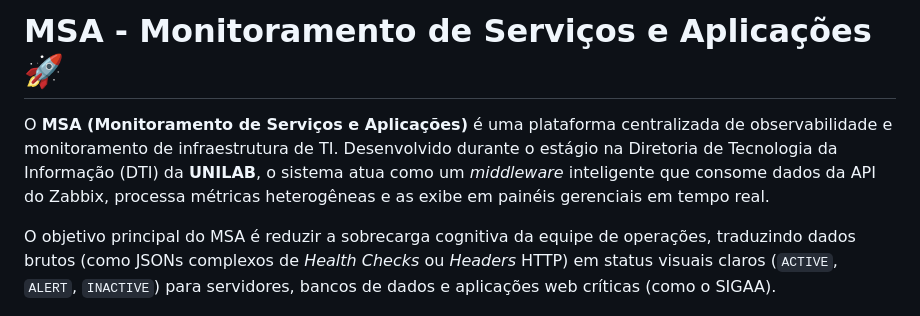
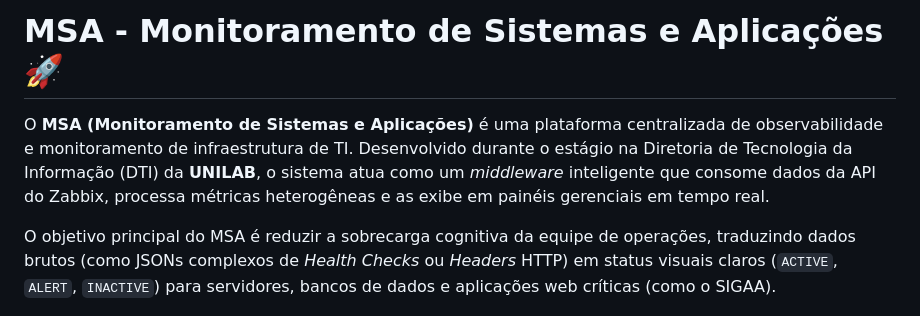
Before and after one commit to Hypothasis/MSA-DTI, a Markdown page: README.md, the part around the change. Drawn GitHub-style.

Commit message:
Atualizar o README.md

```diff
--- a/README.md
+++ b/README.md
@@ -1,6 +1,6 @@
-# MSA - Monitoramento de Serviços e Aplicações 🚀
+# MSA - Monitoramento de Sistemas e Aplicações 🚀
 
-O **MSA (Monitoramento de Serviços e Aplicações)** é uma plataforma centralizada de observabilidade e monitoramento de infraestrutura de TI. Desenvolvido durante o estágio na Diretoria de Tecnologia da Informação (DTI) da **UNILAB**, o sistema atua como um *middleware* inteligente que consome dados da API do Zabbix, processa métricas heterogêneas e as exibe em painéis gerenciais em tempo real.
+O **MSA (Monitoramento de Sistemas e Aplicações)** é uma plataforma centralizada de observabilidade e monitoramento de infraestrutura de TI. Desenvolvido durante o estágio na Diretoria de Tecnologia da Informação (DTI) da **UNILAB**, o sistema atua como um *middleware* inteligente que consome dados da API do Zabbix, processa métricas heterogêneas e as exibe em painéis gerenciais em tempo real.
 
 O objetivo principal do MSA é reduzir a sobrecarga cognitiva da equipe de operações, traduzindo dados brutos (como JSONs complexos de *Health Checks* ou *Headers* HTTP) em status visuais claros (`ACTIVE`, `ALERT`, `INACTIVE`) para servidores, bancos de dados e aplicações web críticas (como o SIGAA).
 
```
